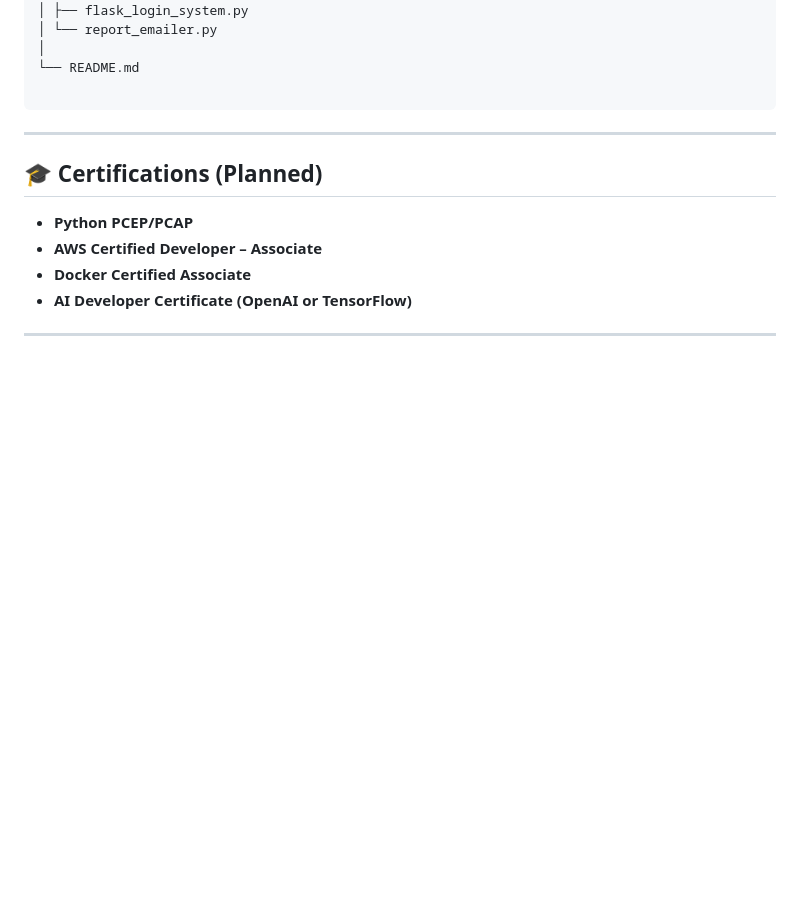
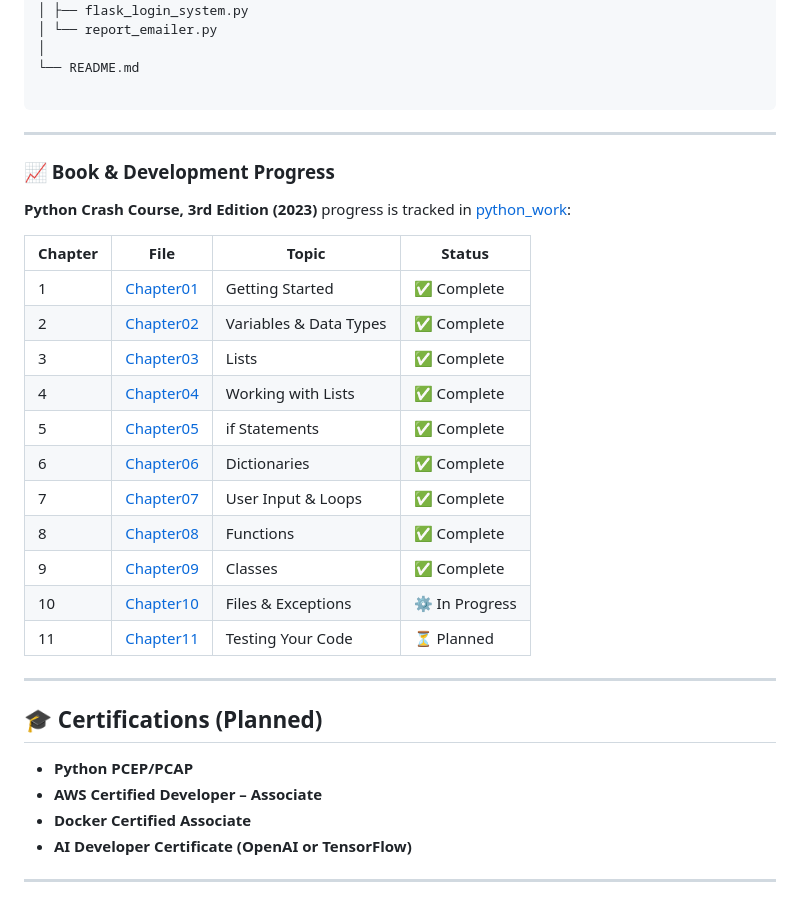
Before and after one commit to Vantix-1/automation-ai-developer, a Markdown page: README.md, the part around the change. GitHub-like rendering; blank space fills up the shorter version.

````diff
--- a/README.md
+++ b/README.md
@@ -132,6 +132,24 @@ automation-ai-developer/
 └── README.md
 
 ```
+---
+
+### 📈 Book & Development Progress
+**Python Crash Course, 3rd Edition (2023)** progress is tracked in [python_work](https://github.com/Vantix-1/python_work):
+
+| Chapter | File | Topic | Status |
+|---------|------|-------|--------|
+| 1 | [Chapter01](https://github.com/Vantix-1/python_work/blob/main/Chapter01) | Getting Started | ✅ Complete |
+| 2 | [Chapter02](https://github.com/Vantix-1/python_work/blob/main/Chapter02) | Variables & Data Types | ✅ Complete |
+| 3 | [Chapter03](https://github.com/Vantix-1/python_work/blob/main/Chapter03) | Lists | ✅ Complete |
+| 4 | [Chapter04](https://github.com/Vantix-1/python_work/blob/main/Chapter04) | Working with Lists | ✅ Complete |
+| 5 | [Chapter05](https://github.com/Vantix-1/python_work/blob/main/Chapter05) | if Statements | ✅ Complete |
+| 6 | [Chapter06](https://github.com/Vantix-1/python_work/blob/main/Chapter06) | Dictionaries | ✅ Complete |
+| 7 | [Chapter07](https://github.com/Vantix-1/python_work/blob/main/Chapter07) | User Input & Loops | ✅ Complete |
+| 8 | [Chapter08](https://github.com/Vantix-1/python_work/blob/main/Chapter08) | Functions | ✅ Complete |
+| 9 | [Chapter09](https://github.com/Vantix-1/python_work/blob/main/Chapter09) | Classes | ✅ Complete |
+| 10 | [Chapter10](https://github.com/Vantix-1/python_work/blob/main/Chapter10) | Files & Exceptions | ⚙️ In Progress |
+| 11 | [Chapter11](https://github.com/Vantix-1/python_work/blob/main/Chapter11) | Testing Your Code | ⏳ Planned |
 
 ---
 
````
